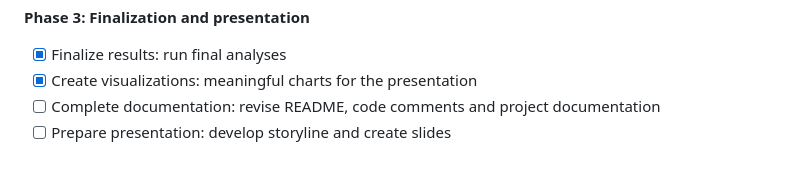
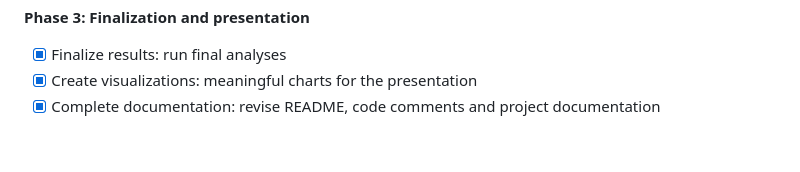
Before and after one commit to petrakuhnle/Air_Quality_Project, a Markdown page: README.md, the part around the change. Drawn GitHub-style.

Commit message:
readme: status mark documentation complete

```diff
--- a/README.md
+++ b/README.md
@@ -232,5 +232,4 @@ Python 3.14 · uv · pandas · numpy · matplotlib · seaborn · dashboard: HTML
 
 - [x] Finalize results: run final analyses
 - [x] Create visualizations: meaningful charts for the presentation
-- [ ] Complete documentation: revise README, code comments and project documentation
-- [ ] Prepare presentation: develop storyline and create slides
+- [x] Complete documentation: revise README, code comments and project documentation
```
